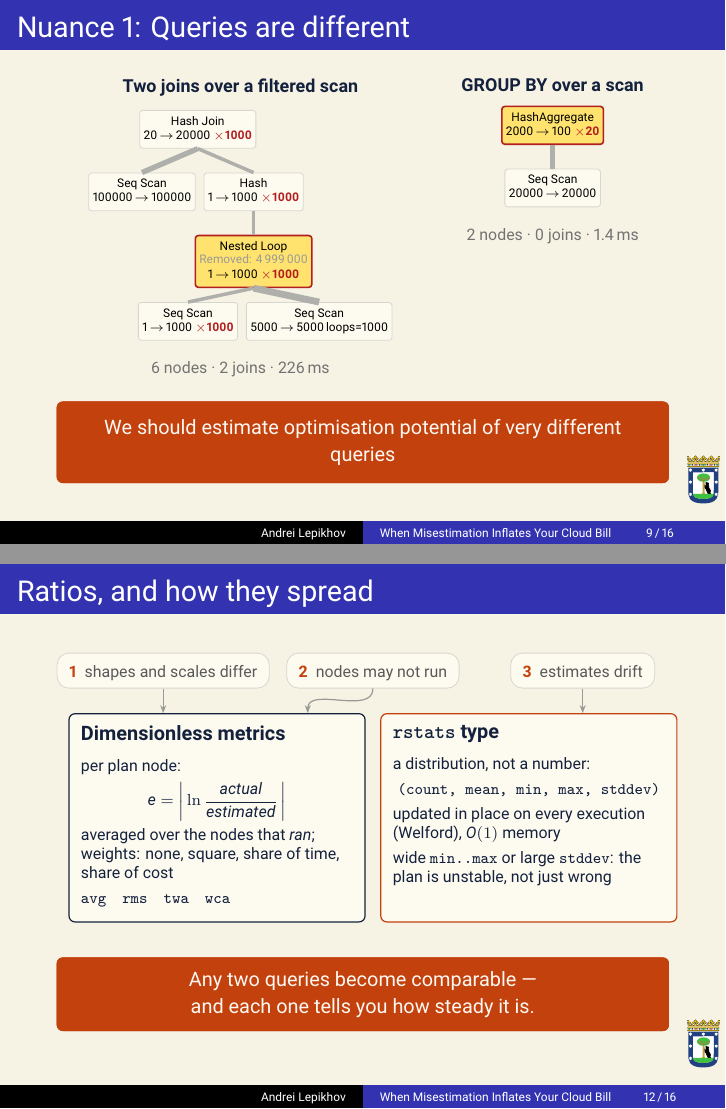
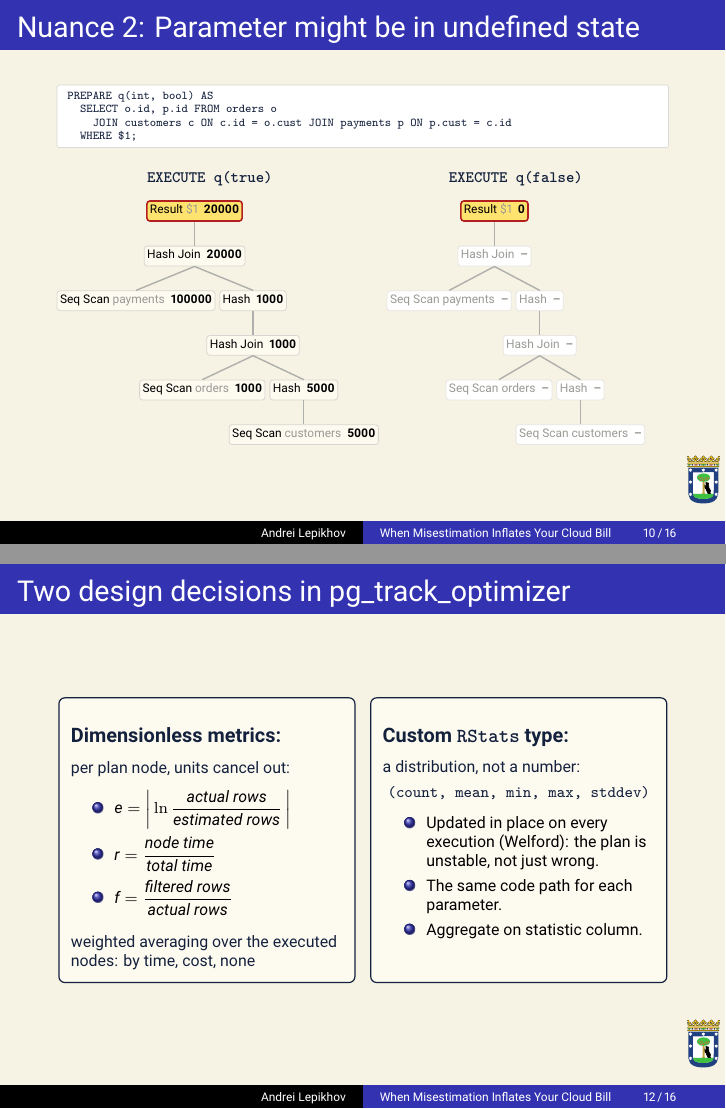
Before and after one commit to danolivo/conf, LaTeX slides (2026i-PGDayIL/danolivo2026i-pgday-opening.tex): pages 9 and 12 of 16 before the commit and pages 10 and 12 of 16 after it, joined at a grey line. The pictures show the PDF file 2026i-PGDayIL/danolivo2026i-pgday-opening.pdf that the author committed with the source.

Commit message:
minor improvements

```diff
--- a/2026i-PGDayIL/danolivo2026i-pgday-opening.tex
+++ b/2026i-PGDayIL/danolivo2026i-pgday-opening.tex
@@ -534,7 +533,3 @@ shared\_blks\_read & [50\,000\,000]\\
-\begin{center}
-{\small\color{ptopaper} We should estimate optimisation potential of very different queries }
-\end{center}
-\end{tcolorbox}
 \end{frame}
 
 % %%%%%%%%%%%%%%%%%%%%%%%%%%%%%%%%%%%%%%%%%%%%%%%%%%%%%%%%%%%%%%%%%%%%%%%%
@@ -668,44 +665,35 @@ PREPARE q(int, bool) AS
                font=\scriptsize\sffamily, text=ptoink},
   link/.style={-{Stealth[length=4pt]}, black!40, line width=0.6pt}}
 
-\begin{frame}\frametitle{Ratios, and how they spread}
+\begin{frame}\frametitle{Two design decisions in pg\_track\_optimizer}
+\vfill
 \centering
 \begin{tikzpicture}
-
-  % the three nuances, one per previous slide
-  \node[chip] (n1) at (-3.7, 0) {\textcolor{ptoaccent}{\bfseries 1}\enspace shapes and scales differ};
-  \node[chip] (n2) at ( 0.0, 0) {\textcolor{ptoaccent}{\bfseries 2}\enspace nodes may not run};
-  \node[chip] (n3) at ( 3.7, 0) {\textcolor{ptoaccent}{\bfseries 3}\enspace estimates drift};
-
   % the two parts of the answer
   \node[card=ptoink] (dim) at (-2.75, -0.75) {\cardbody{%
-    {\small\bfseries Dimensionless metrics}\par\medskip
-    per plan node:\par\smallskip
-    \centerline{$e = \left|\,\ln\dfrac{\textit{actual}}{\textit{estimated}}\,\right|$}\par\smallskip
-    averaged over the nodes that \emph{ran}; weights: none, square, share of time, share of cost\par\smallskip
-    {\ttfamily avg\quad rms\quad twa\quad wca}}};
+    {\center\small\bfseries Dimensionless metrics:}\par\medskip
+    per plan node, units cancel out:\par\smallskip
+    {\centering
+    \begin{itemize}
+      \item $e = \left|\,\ln\dfrac{\textit{actual rows}}{\textit{estimated rows}}\,\right|$
+      \item $r = \dfrac{\textit{node time}}{\textit{total time}}$
+      \item $f = \dfrac{\textit{filtered rows}}{\textit{actual rows}}$
+    \end{itemize}\par}\medskip
+    weighted averaging over the executed nodes: by time, cost, none.}};
 
-  \node[card=ptoaccent] (rst) at (2.75, -0.75) {\cardbody{%
-    {\small\bfseries \texttt{rstats} type}\par\medskip
+  \node[card=ptoink] (rst) at (2.75, -0.75) {\cardbody{%
+    {\center\small\bfseries Custom \texttt{RStats} type:}\par\medskip
     a distribution, not a number:\par\smallskip
     \centerline{\ttfamily (count, mean, min, max, stddev)}\par\smallskip
-    updated in place on every execution (Welford), $O(1)$ memory\par\smallskip
-    wide \texttt{min..max} or large \texttt{stddev}: the plan is unstable, not just wrong}};
-
-  \draw[link] (n1.south) -- (dim.north -| n1.south);
-  \draw[link] (n2.south) to[out=-90, in=90] ([xshift=1.6cm]dim.north);
-  \draw[link] (n3.south) -- (rst.north -| n3.south);
+    \begin{itemize}
+      \item Updated in place on every execution (Welford): the plan is unstable, not just wrong.\par
+      \item The same code path for each parameter.
+      \item Aggregate on statistic column.
+    \end{itemize}
+    }};
 \end{tikzpicture}
 
-\vfill
-\begin{tcolorbox}[enhanced, arc=3pt, colback=ptoaccent, colframe=ptoaccent,
-  boxrule=0pt, left=8pt, right=8pt, top=4pt, bottom=4pt,
-  before skip=2pt, after skip=0pt]
-\begin{center}
-{\small\color{ptopaper}Any two queries become comparable ---\\
-and each one tells you how steady it is.}
-\end{center}
-\end{tcolorbox}
+  \vfill
 \end{frame}
 
 % %%%%%%%%%%%%%%%%%%%%%%%%%%%%%%%%%%%%%%%%%%%%%%%%%%%%%%%%%%%%%%%%%%%%%%%%
```
Also changed, not shown: 2026i-PGDayIL/danolivo2026i-pgday-opening.pdf, 2026i-PGDayIL/danolivo2026i-pgday-opening.tex (49 more changed lines).
